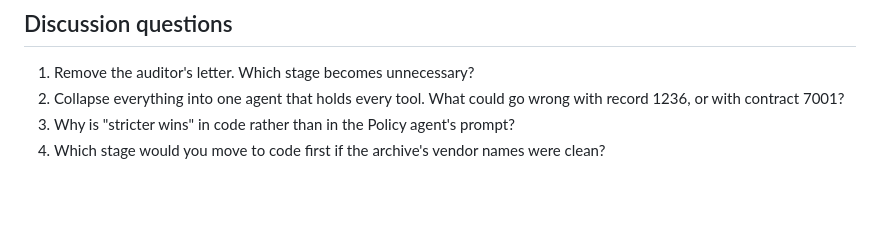
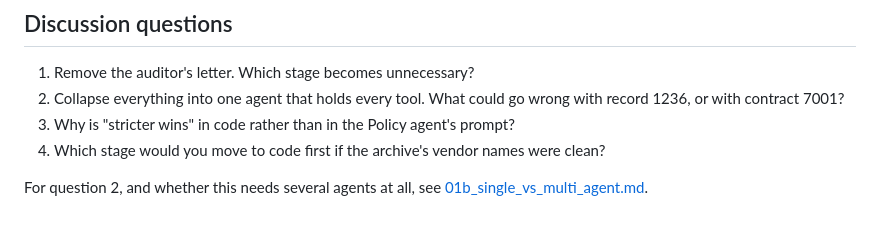
Before and after one commit to Next-Iteration-Technologies/llm-fundamentals, a Markdown page: multi-agent-architecture-patterns/docs/01b_sequential_agents.md, the part around the change. Drawn GitHub-style; blank space fills up the shorter version.

Commit message:
Add 01b note: would a single agent do?

```diff
--- a/multi-agent-architecture-patterns/docs/01b_sequential_agents.md
+++ b/multi-agent-architecture-patterns/docs/01b_sequential_agents.md
@@ -123,3 +123,6 @@ which stage caught (or missed) each mess.
 3. Why is "stricter wins" in code rather than in the Policy agent's prompt?
 4. Which stage would you move to code first if the archive's vendor names were
    clean?
+
+For question 2, and whether this needs several agents at all, see
+[01b_single_vs_multi_agent.md](01b_single_vs_multi_agent.md).
```
Also changed, not shown: multi-agent-architecture-patterns/docs/01b_single_vs_multi_agent.md (added, +59 -0 lines).
